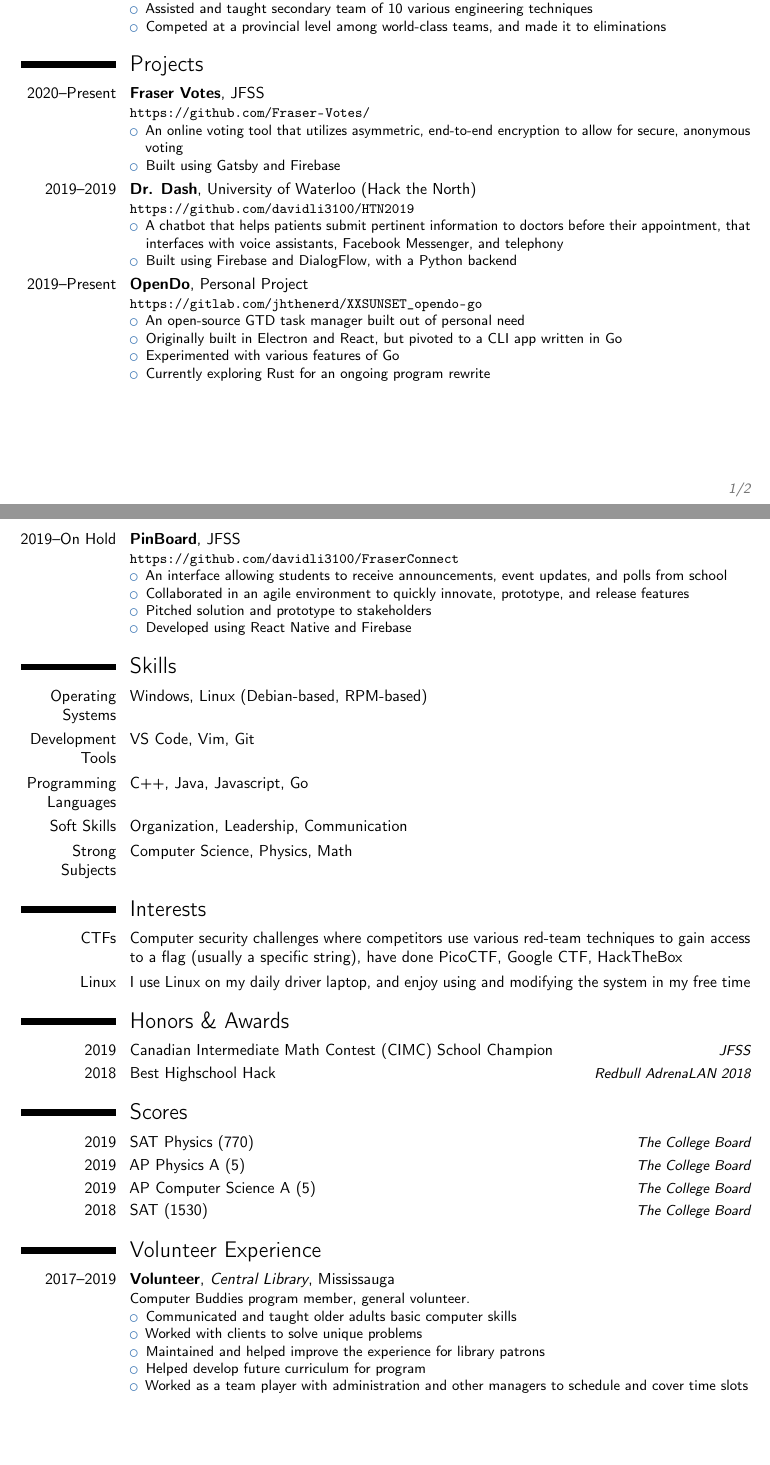
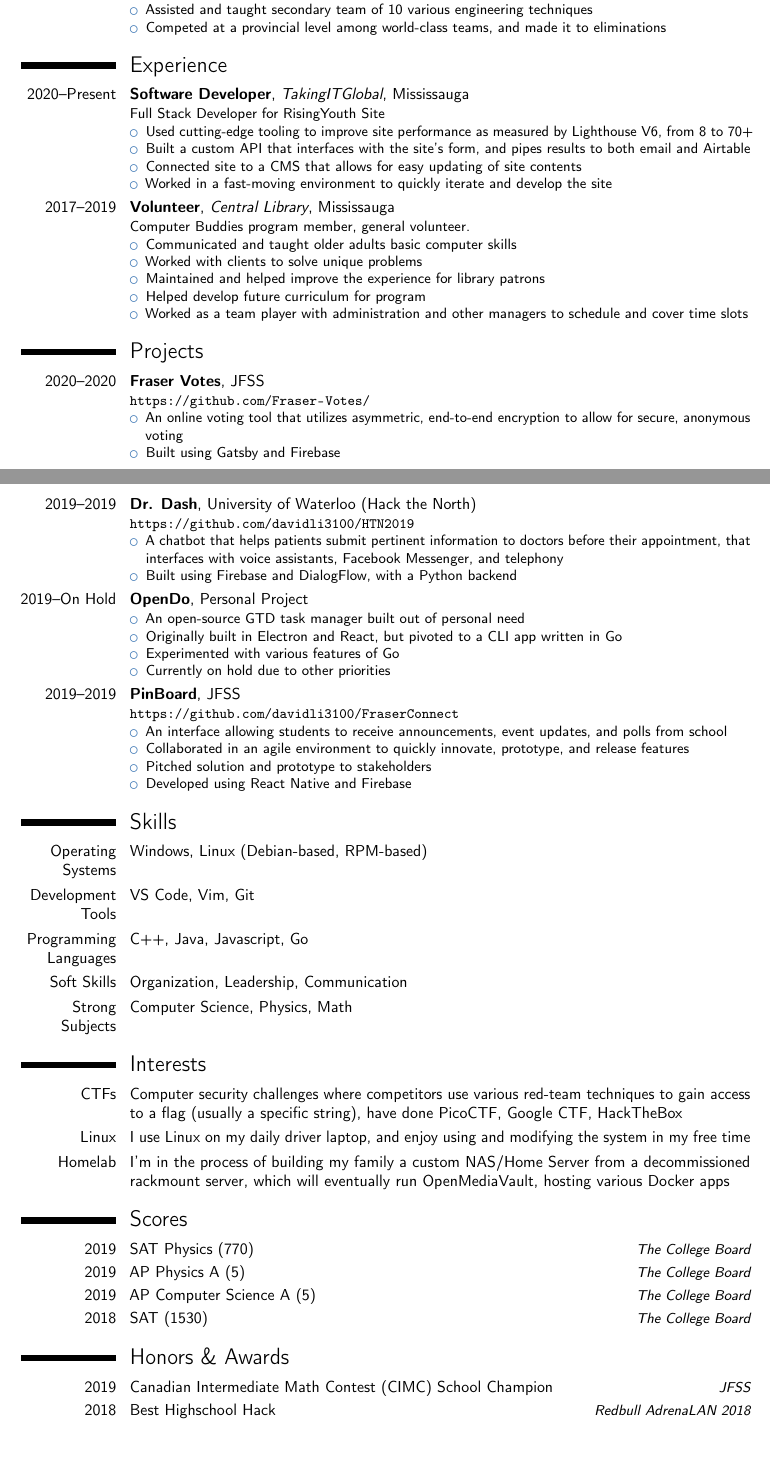
Before and after one commit to johannzhao/resume, a LaTeX CV (resume.tex): two parts of pages 1 and 2 of 2, joined at a grey line, cut so that both start at the same text, the shorter picture padded with empty space. Compiled offline with pdfLaTeX.

Commit message:
Release V1 of Resume

```diff
--- a/resume.tex
+++ b/resume.tex
@@ -10,7 +10,7 @@
 \documentclass[10pt,letterpaper,sans]{moderncv}        % possible options include font size ('10pt', '11pt' and '12pt'), paper size ('a4paper', 'letterpaper', 'a5paper', 'legalpaper', 'executivepaper' and 'landscape') and font family ('sans' and 'roman')
 
 % moderncv themes
-\moderncvstyle{classic}                             % style options are 'casual' (default), 'classic', 'banking', 'oldstyle' and 'fancy'
+\moderncvstyle{casual}                             % style options are 'casual' (default), 'classic', 'banking', 'oldstyle' and 'fancy'
 \moderncvcolor{blue}                               % color options 'black', 'blue' (default), 'burgundy', 'green', 'grey', 'orange', 'purple' and 'red'
 %\renewcommand{\familydefault}{\sfdefault}         % to set the default font; use '\sfdefault' for the default sans serif font, '\rmdefault' for the default roman one, or any tex font name
 %\nopagenumbers{}                                  % uncomment to suppress automatic page numbering for CVs longer than one page
@@ -28,13 +28,13 @@
 \name{Jason}{Huang}
 % \title{Resumé}                               % optional, remove / comment the line if not wanted
 \address{4301 Romfield Cres.}{Mississauga ON}{Canada L5M 4L4}% optional, remove / comment the line if not wanted; the "postcode city" and "country" arguments can be omitted or provided empty
-%\phone[mobile]{+1~(647)~631~6610}                   % optional, remove / comment the line if not wanted; the optional "type" of the phone can be "mobile" (default), "fixed" or "fax"
+\phone[mobile]{+1~(647)~631~6610}                   % optional, remove / comment the line if not wanted; the optional "type" of the phone can be "mobile" (default), "fixed" or "fax"
 \phone[fixed]{+1~(416)~499~8887}
 %\phone[fax]{+3~(456)~789~012}
 \email{jasonhuang@disroot.org}                               % optional, remove / comment the line if not wanted
 \homepage{jasonhuang.netlify.com}                         % optional, remove / comment the line if not wanted
 %\social[linkedin]{jasonhuang03}                        % optional, remove / comment the line if not wanted
-%\social[twitter]{jhthenerd}                             % optional, remove / comment the line if not wanted
+\social[twitter]{jhthenerd}                             % optional, remove / comment the line if not wanted
 \social[github]{jhthenerd}                              % optional, remove / comment the line if not wanted
 %\social[gitlab]{jhthenerd}                              % optional, remove / comment the line if not wanted
 %\extrainfo{Gitlab: jhthenerd}                 % optional, remove / comment the line if not wanted
@@ -106,8 +106,30 @@
 	\end{itemize}
 }
 
+\section{Experience}
+%\subsection{Vocational}
+\cventry{2020--Present}{Software Developer}{TakingITGlobal}{Mississauga}{}{Full Stack Developer for #RisingYouth Site% \newline{}%
+%Achievements:%
+	\begin{itemize}
+		\item Used cutting-edge tooling to improve site performance as measured by Lighthouse V6, from 8 to 70+
+		\item Built a custom API that interfaces with the site's form, and pipes results to both email and Airtable
+		\item Connected site to a CMS that allows for easy updating of site contents
+		\item Worked in a fast-moving environment to quickly iterate and develop the site
+	\end{itemize}
+}
+\cventry{2017--2019}{Volunteer}{Central Library}{Mississauga}{}{Computer Buddies program member, general volunteer.% \newline{}%
+%Achievements:%
+	\begin{itemize}
+		\item Communicated and taught older adults basic computer skills
+		\item Worked with clients to solve unique problems
+		\item Maintained and helped improve the experience for library patrons
+		\item Helped develop future curriculum for program
+		\item Worked as a team player with administration and other managers to schedule and cover time slots
+	\end{itemize}
+}
+
 \section{Projects}
-\cventry{2020--Present}{Fraser Votes}{}{JFSS}{}{
+\cventry{2020--2020}{Fraser Votes}{}{JFSS}{}{
 	\url{https://github.com/Fraser-Votes/}
 	\begin{itemize}
 		\item An online voting tool that utilizes asymmetric, end-to-end encryption to allow for secure, anonymous voting
@@ -121,16 +143,16 @@
 		\item Built using Firebase and DialogFlow, with a Python backend
 	\end{itemize}
 }
-\cventry{2019--Present}{OpenDo}{}{Personal Project}{} {
-	\url{https://gitlab.com/jhthenerd/XXSUNSET_opendo-go}
+\cventry{2019--On Hold}{OpenDo}{}{Personal Project}{} {
+	% \url{https://gitlab.com/jhthenerd/XXSUNSET_opendo-go}
 	\begin{itemize}
 		\item An open-source GTD task manager built out of personal need
 		\item Originally built in Electron and React, but pivoted to a CLI app written in Go
 		\item Experimented with various features of Go
-		\item Currently exploring Rust for an ongoing program rewrite
+		\item Currently on hold due to other priorities
 	\end{itemize}
 }
-\cventry{2019--On Hold}{PinBoard}{}{JFSS}{}{
+\cventry{2019--2019}{PinBoard}{}{JFSS}{}{
 	\url{https://github.com/davidli3100/FraserConnect}
 	\begin{itemize}
 		\item An interface allowing students to receive announcements, event updates, and polls from school
@@ -157,14 +179,8 @@
 
 \section{Interests}
 \cvitem{CTFs}{Computer security challenges where competitors use various red-team techniques to gain access to a flag (usually a specific string), have done PicoCTF, Google CTF, HackTheBox}
-%\cvitem{Photography}{I do casual photography for my family and occasionally post photos online}
 \cvitem{Linux}{I use Linux on my daily driver laptop, and enjoy using and modifying the system in my free time}
-
-\section{Honors \& Awards}
-% \cvitemwithcomment{2019}{Achievement in <Grade 10 Technological Design>}{JFSS}
-\cvitemwithcomment{2019}{Canadian Intermediate Math Contest (CIMC) School Champion}{JFSS}
-\cvitemwithcomment{2018}{Best Highschool Hack}{Redbull AdrenaLAN 2018}
-%\cvitemwithcomment{2018}{Achievement in <Grade 9 Science - Advanced Placement>}{John Fraser SS}
+\cvitem{Homelab}{I'm in the process of building my family a custom NAS/Home Server from a decommissioned rackmount server, which will eventually run OpenMediaVault, hosting various Docker apps}
 
 \section{Scores}
 \cvitemwithcomment{2019}{SAT Physics (770)}{The College Board}
@@ -173,18 +189,12 @@
 \cvitemwithcomment{2019}{AP Computer Science A (5)}{The College Board}
 \cvitemwithcomment{2018}{SAT (1530)}{The College Board}
 
-\section{Volunteer Experience}
-%\subsection{Vocational}
-\cventry{2017--2019}{Volunteer}{Central Library}{Mississauga}{}{Computer Buddies program member, general volunteer.% \newline{}%
-%Achievements:%
-	\begin{itemize}
-		\item Communicated and taught older adults basic computer skills
-		\item Worked with clients to solve unique problems
-		\item Maintained and helped improve the experience for library patrons
-		\item Helped develop future curriculum for program
-		\item Worked as a team player with administration and other managers to schedule and cover time slots
-	\end{itemize}
-}
+\section{Honors \& Awards}
+% \cvitemwithcomment{2019}{Achievement in <Grade 10 Technological Design>}{JFSS}
+\cvitemwithcomment{2019}{Canadian Intermediate Math Contest (CIMC) School Champion}{JFSS}
+\cvitemwithcomment{2018}{Best Highschool Hack}{Redbull AdrenaLAN 2018}
+%\cvitemwithcomment{2018}{Achievement in <Grade 9 Science - Advanced Placement>}{John Fraser SS}
+
 %\cventry{year--year}{Job title}{Employer}{City}{}{Description line 1\newline{}Description line 2}
 %\subsection{Miscellaneous}
 %\cventry{year--year}{Job title}{Employer}{City}{}{Description}
```
Also changed, not shown: resume.tex (2 more changed lines).
